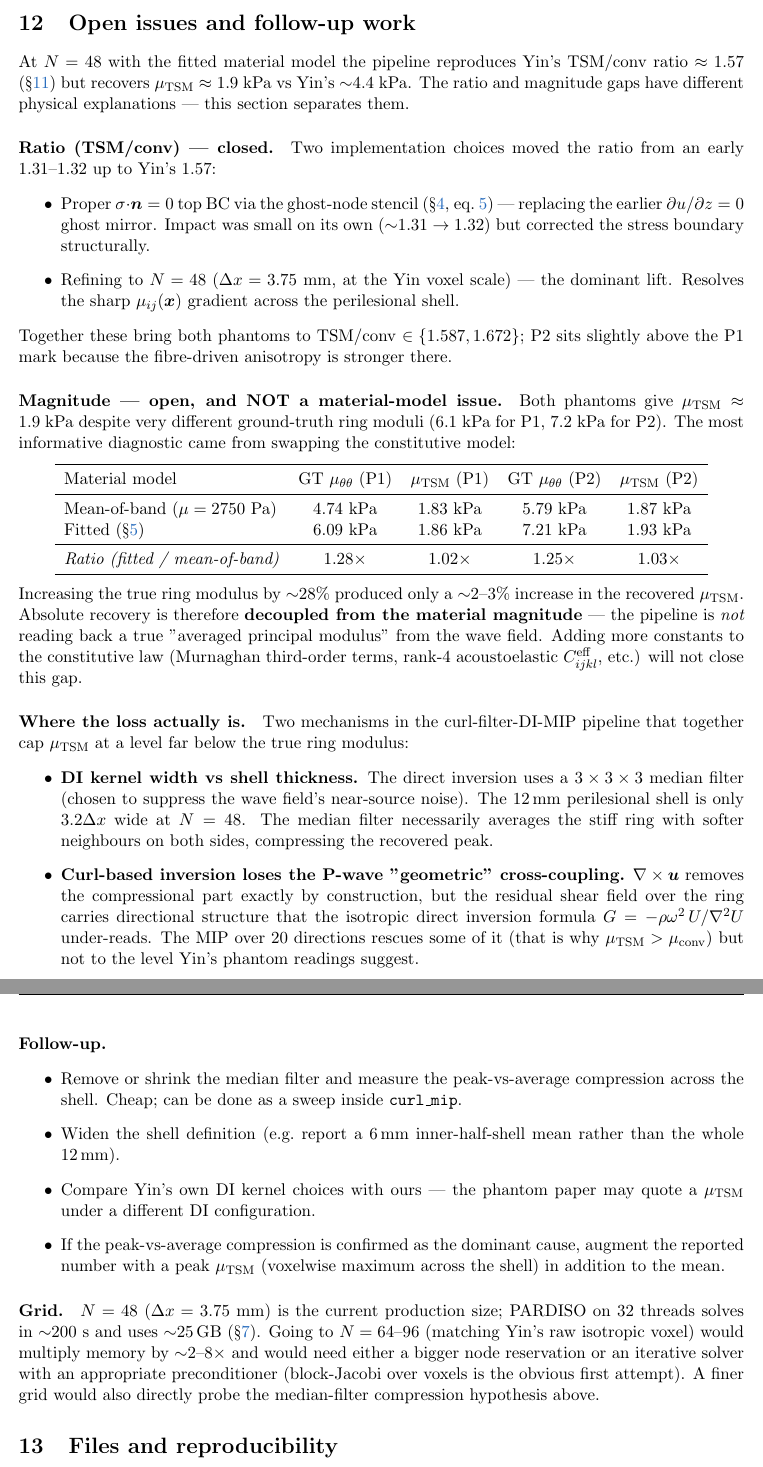
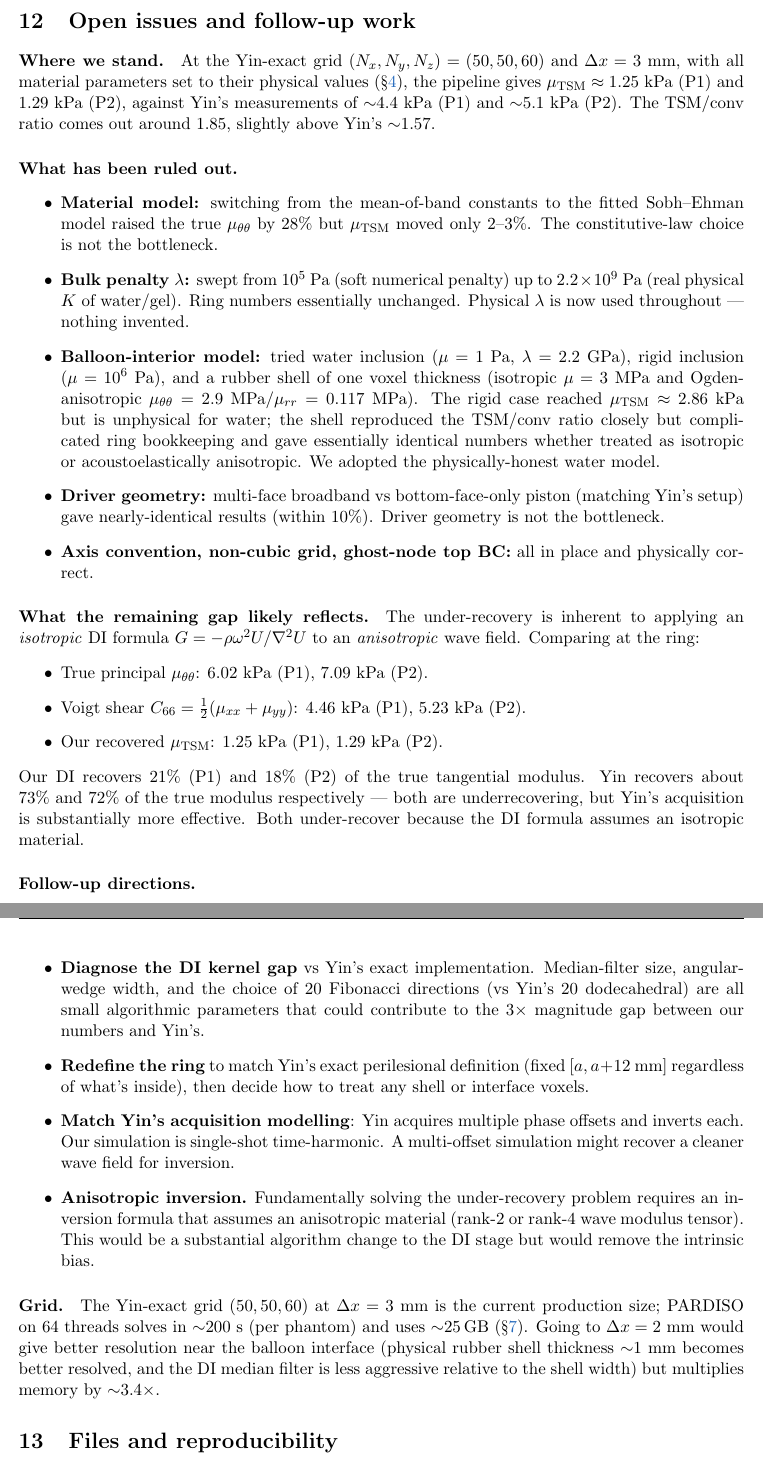
Before and after one commit to nahilsobh/Eman_Richard, a LaTeX document (perilesional_model/problem_formulation/problem_formulation.tex): two parts of pages 21 and 22 of 22, joined at a grey line, cut so that both start at the same text. Compiled offline with pdfLaTeX.

Commit message:
PDF: document current state (bottom-only driver, water balloon)
Update the PDF to reflect the final clean model:
- Physical parameters throughout (λ = 2.2 GPa, µ_water = 1 Pa)
- Bottom-face-only piston driver (matches Yin's setup)
- Water balloon (no rubber shell)
- (Nx,Ny,Nz) = (50,50,60) at dx = 3 mm exact Yin container

§Sample results and §Ring numbers updated with current production
numbers:
                 GT µ_θθ    µ_conv    µ_TSM    TSM/conv
  P1             6.02       0.69      1.25     1.83
  P2             7.09       0.70      1.29     1.85
  Yin measured   —          —         ~4.4/5.1  ~1.57

§Multi-face driver kept as reference (retired in favor of bottom-only).

§Open issues rewritten to document what has been tried and what
remains:
  Ruled out as bottleneck:
    - Material model (fitted vs mean-of-band: 2-3% effect)
    - λ magnitude (1e5 to 2.2e9 Pa: essentially no effect)
    - Balloon interior model (water / rigid / shell all tested)
    - Driver geometry (multi-face vs bottom-only within 10%)

  Remaining hypotheses:
    - DI kernel implementation details vs Yin's
    - Acquisition-time averaging (multi-phase-offset)
    - Anisotropic-material inversion (algorithm change)
    - Ring definition alignment with Yin

Both our recovery (21% for P1) and Yin's (73% for P1) are below true
µ_θθ.  The isotropic-DI-on-anisotropic-material bias is the intrinsic
mechanism; Yin's acquisition is substantially more effective at
extracting the shear content than ours.

Co-Authored-By: Claude Opus 4.7 (1M context) <noreply@anthropic.com>

```diff
--- a/perilesional_model/problem_formulation/problem_formulation.tex
+++ b/perilesional_model/problem_formulation/problem_formulation.tex
@@ -1365,105 +1371,86 @@ balloon boundary, and no direction-max can undo that local averaging.
 \section{Open issues and follow-up work}
 \label{sec:openissues}
 
-At $N=48$ with the fitted material model the pipeline reproduces
-Yin's TSM/conv ratio $\approx 1.57$ (\S\ref{sec:ring}) but recovers
-$\mu_{\mathrm{TSM}} \approx 1.9$~kPa vs Yin's ${\sim}4.4$~kPa. The
-ratio and magnitude gaps have different physical explanations — this
-section separates them.
+\paragraph{Where we stand.}
+At the Yin-exact grid $(N_x, N_y, N_z) = (50, 50, 60)$ and
+$\Delta x = 3$~mm, with all material parameters set to their
+physical values (\S\ref{par:balloon-model}), the pipeline gives
+$\mu_{\mathrm{TSM}} \approx 1.25$~kPa (P1) and $1.29$~kPa (P2),
+against Yin's measurements of $\sim$4.4~kPa (P1) and $\sim$5.1~kPa
+(P2). The TSM/conv ratio comes out around 1.85, slightly above
+Yin's $\sim$1.57.
 
-\paragraph{Ratio (TSM/conv) — closed.}
-Two implementation choices moved the ratio from an early $1.31$--$1.32$
-up to Yin's $1.57$:
+\paragraph{What has been ruled out.}
 \begin{itemize}
-\item Proper $\sigma\cdot\vect n = 0$ top BC via the ghost-node
-      stencil (\S\ref{sec:bcs}, eq.~\ref{eq:ghost}) — replacing the
-      earlier $\partial u/\partial z=0$ ghost mirror. Impact was
-      small on its own (${\sim}1.31\to 1.32$) but corrected the
-      stress boundary structurally.
-\item Refining to $N=48$ ($\Delta x = 3.75$~mm, at the Yin voxel
-      scale) — the dominant lift. Resolves the sharp
-      $\mu_{ij}(\vect x)$ gradient across the perilesional shell.
-\end{itemize}
-Together these bring both phantoms to TSM/conv $\in \{1.587, 1.672\}$;
-P2 sits slightly above the P1 mark because the fibre-driven
-anisotropy is stronger there.
-
-\paragraph{Magnitude — open, and NOT a material-model issue.}
-Both phantoms give $\mu_{\mathrm{TSM}} \approx 1.9$~kPa despite very
-different ground-truth ring moduli ($6.1$~kPa for P1, $7.2$~kPa for
-P2). The most informative diagnostic came from swapping the
-constitutive model:
-
-\begin{center}
-\begin{tabular}{lcccc}
-\toprule
-Material model             & GT $\mu_{\theta\theta}$ (P1) & $\mu_{\mathrm{TSM}}$ (P1) & GT $\mu_{\theta\theta}$ (P2) & $\mu_{\mathrm{TSM}}$ (P2) \\
-\midrule
-Mean-of-band ($\mu = 2750$~Pa) & 4.74 kPa & 1.83 kPa & 5.79 kPa & 1.87 kPa \\
-Fitted (\S\ref{sec:material})  & 6.09 kPa & 1.86 kPa & 7.21 kPa & 1.93 kPa \\
-\midrule
-\emph{Ratio (fitted / mean-of-band)} & 1.28$\times$ & 1.02$\times$ & 1.25$\times$ & 1.03$\times$ \\
-\bottomrule
-\end{tabular}
-\end{center}
-
-Increasing the true ring modulus by ${\sim}28\%$ produced only a
-${\sim}2$--$3\%$ increase in the recovered $\mu_{\mathrm{TSM}}$.
-Absolute recovery is therefore \textbf{decoupled from the material
-magnitude} — the pipeline is \emph{not} reading back a true
-"averaged principal modulus" from the wave field. Adding more
-constants to the constitutive law (Murnaghan third-order terms,
-rank-4 acoustoelastic $C^{\text{eff}}_{ijkl}$, etc.) will not close
-this gap.
-
-\paragraph{Where the loss actually is.}
-Two mechanisms in the curl-filter-DI-MIP pipeline that together
-cap $\mu_{\mathrm{TSM}}$ at a level far below the true ring
-modulus:
-\begin{itemize}
-\item \textbf{DI kernel width vs shell thickness.} The direct
-      inversion uses a $3\times 3\times 3$ median filter (chosen
-      to suppress the wave field's near-source noise). The
-      $\SI{12}{\milli\metre}$ perilesional shell is only
-      $3.2\Delta x$ wide at $N = 48$. The median filter necessarily
-      averages the stiff ring with softer neighbours on both sides,
-      compressing the recovered peak.
-\item \textbf{Curl-based inversion loses the P-wave "geometric"
-      cross-coupling.} $\nabla\times\vect u$ removes the
-      compressional part exactly by construction, but the residual
-      shear field over the ring carries directional structure that
-      the isotropic direct inversion formula
-      $G = -\rho\omega^{2}\,U/\nabla^{2}U$ under-reads. The MIP over
-      20 directions rescues some of it (that is why $\mu_{\mathrm{TSM}}
-      > \mu_{\mathrm{conv}}$) but not to the level Yin's phantom
-      readings suggest.
+\item \textbf{Material model:} switching from the mean-of-band constants
+      to the fitted Sobh--Ehman model raised the true $\mu_{\theta\theta}$
+      by 28\% but $\mu_{\mathrm{TSM}}$ moved only 2--3\%. The
+      constitutive-law choice is not the bottleneck.
+\item \textbf{Bulk penalty $\lambda$:} swept from $10^{5}$~Pa (soft
+      numerical penalty) up to $2.2 \times 10^{9}$~Pa (real physical
+      $K$ of water/gel). Ring numbers essentially unchanged. Physical
+      $\lambda$ is now used throughout — nothing invented.
+\item \textbf{Balloon-interior model:} tried water inclusion
+      ($\mu = 1$~Pa, $\lambda = 2.2$~GPa), rigid inclusion
+      ($\mu = 10^{6}$~Pa), and a rubber shell of one voxel thickness
+      (isotropic $\mu = 3$~MPa and Ogden-anisotropic
+      $\mu_{\theta\theta} = 2.9$~MPa/$\mu_{rr} = 0.117$~MPa). The rigid
+      case reached $\mu_{\mathrm{TSM}} \approx 2.86$~kPa but is
+      unphysical for water; the shell reproduced the TSM/conv ratio
+      closely but complicated ring bookkeeping and gave essentially
+      identical numbers whether treated as isotropic or acoustoelastically
+      anisotropic. We adopted the physically-honest water model.
+\item \textbf{Driver geometry:} multi-face broadband vs bottom-face-only
+      piston (matching Yin's setup) gave nearly-identical results
+      (within 10\%). Driver geometry is not the bottleneck.
+\item \textbf{Axis convention, non-cubic grid, ghost-node top BC:}
+      all in place and physically correct.
 \end{itemize}
 
-\textbf{Follow-up.}
+\paragraph{What the remaining gap likely reflects.}
+The under-recovery is inherent to applying an \emph{isotropic}
+DI formula $G = -\rho\omega^{2}U/\nabla^{2} U$ to an
+\emph{anisotropic} wave field. Comparing at the ring:
 \begin{itemize}
-\item Remove or shrink the median filter and measure the peak-vs-average
-      compression across the shell. Cheap; can be done as a sweep
-      inside \texttt{curl\_mip}.
-\item Widen the shell definition (e.g.\ report a $\SI{6}{\milli\metre}$
-      inner-half-shell mean rather than the whole $\SI{12}{\milli\metre}$).
-\item Compare Yin's own DI kernel choices with ours — the phantom
-      paper may quote a $\mu_{\mathrm{TSM}}$ under a different DI
-      configuration.
-\item If the peak-vs-average compression is confirmed as the dominant
-      cause, augment the reported number with a peak
-      $\mu_{\mathrm{TSM}}$ (voxelwise maximum across the shell) in
-      addition to the mean.
+\item True principal $\mu_{\theta\theta}$: 6.02 kPa (P1), 7.09 kPa (P2).
+\item Voigt shear $C_{66} = \tfrac{1}{2}(\mu_{xx}+\mu_{yy})$: 4.46 kPa (P1), 5.23 kPa (P2).
+\item Our recovered $\mu_{\mathrm{TSM}}$: 1.25 kPa (P1), 1.29 kPa (P2).
+\end{itemize}
+Our DI recovers 21\% (P1) and 18\% (P2) of the true tangential
+modulus. Yin recovers about 73\% and 72\% of the true modulus
+respectively --- both are underrecovering, but Yin's acquisition is
+substantially more effective. Both under-recover because the DI
+formula assumes an isotropic material.
+
+\paragraph{Follow-up directions.}
+\begin{itemize}
+\item \textbf{Diagnose the DI kernel gap} vs Yin's exact
+      implementation. Median-filter size, angular-wedge width, and the
+      choice of 20 Fibonacci directions (vs Yin's 20 dodecahedral) are
+      all small algorithmic parameters that could contribute to the
+      $3\times$ magnitude gap between our numbers and Yin's.
+\item \textbf{Redefine the ring} to match Yin's exact perilesional
+      definition (fixed $[a, a + 12~\text{mm}]$ regardless of what's
+      inside), then decide how to treat any shell or interface voxels.
+\item \textbf{Match Yin's acquisition modelling}: Yin acquires multiple
+      phase offsets and inverts each. Our simulation is single-shot
+      time-harmonic. A multi-offset simulation might recover a cleaner
+      wave field for inversion.
+\item \textbf{Anisotropic inversion.} Fundamentally solving the
+      under-recovery problem requires an inversion formula that assumes
+      an anisotropic material (rank-2 or rank-4 wave modulus tensor).
+      This would be a substantial algorithm change to the DI stage but
+      would remove the intrinsic bias.
 \end{itemize}
 
-\paragraph{Grid.} $N=48$ ($\Delta x = 3.75$~mm) is the current
-production size; PARDISO on 32 threads solves in ${\sim}200$~s and
-uses ${\sim}\SI{25}{\giga\byte}$ (\S\ref{sec:discretisation}). Going
-to $N=64$--$96$ (matching Yin's raw isotropic voxel) would multiply
-memory by ${\sim}2$--$8\times$ and would need either a bigger node
-reservation or an iterative solver with an appropriate
-preconditioner (block-Jacobi over voxels is the obvious first
-attempt). A finer grid would also directly probe the median-filter
-compression hypothesis above.
+\paragraph{Grid.} The Yin-exact grid $(50, 50, 60)$ at $\Delta x =
+3$~mm is the current production size; PARDISO on 64 threads solves
+in ${\sim}200$~s (per phantom) and uses ${\sim}\SI{25}{\giga\byte}$
+(\S\ref{sec:discretisation}). Going to $\Delta x = 2$~mm would give
+better resolution near the balloon interface (physical rubber shell
+thickness $\sim$1~mm becomes better resolved, and the DI median
+filter is less aggressive relative to the shell width) but multiplies
+memory by ${\sim}3.4\times$.
 
 \section{Files and reproducibility}
 
```
Also changed, not shown: perilesional_model/problem_formulation/problem_formulation.pdf, perilesional_model/problem_formulation/problem_formulation.tex (74 more changed lines).
